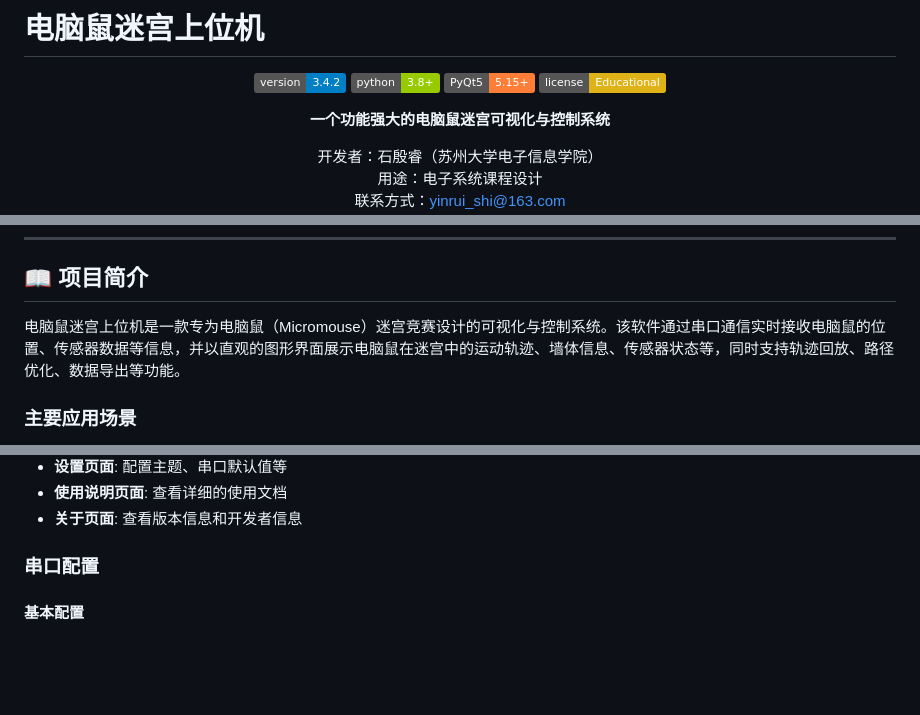
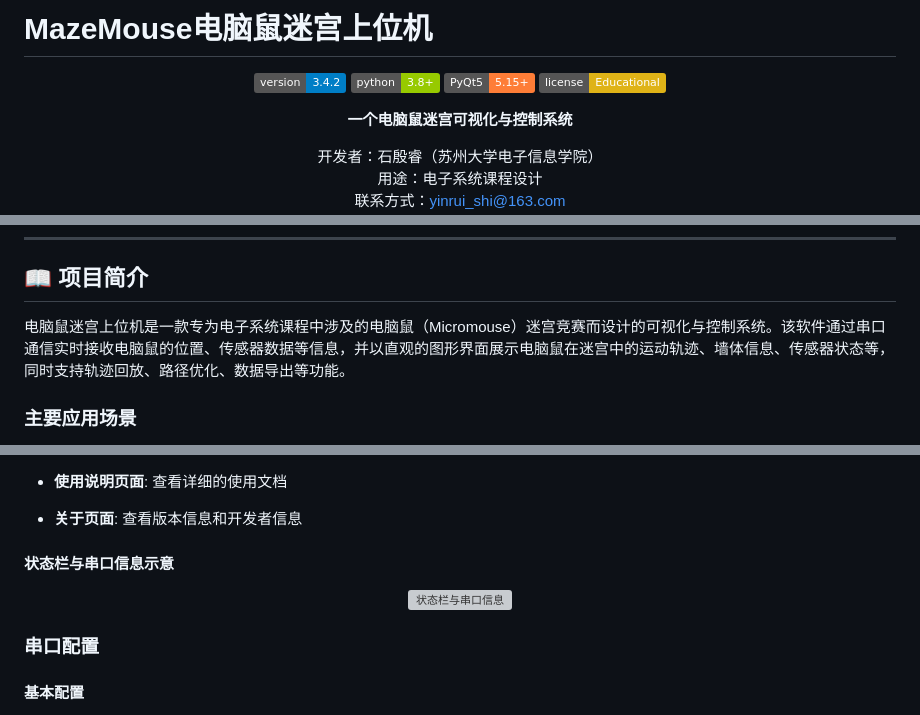
Before and after one commit to Quartzsyr/MazeMouse, a Markdown page: README.md, 3 parts joined by grey strips. Drawn GitHub-style; badges without logos; blank space fills up the shorter version; grey boxes are pictures that could not be loaded.

```diff
--- a/README.md
+++ b/README.md
@@ -1,4 +1,4 @@
-# 电脑鼠迷宫上位机
+# MazeMouse电脑鼠迷宫上位机
 
 <div align="center">
 
@@ -7,7 +7,7 @@
 ![PyQt5](https://img.shields.io/badge/PyQt5-5.15+-orange.svg)
 ![License](https://img.shields.io/badge/license-Educational-yellow.svg)
 
-**一个功能强大的电脑鼠迷宫可视化与控制系统**
+**一个电脑鼠迷宫可视化与控制系统**
 
 开发者：石殷睿（苏州大学电子信息学院）
 用途：电子系统课程设计
@@ -58,7 +44,7 @@
 
 ## 📖 项目简介
 
-电脑鼠迷宫上位机是一款专为电脑鼠（Micromouse）迷宫竞赛设计的可视化与控制系统。该软件通过串口通信实时接收电脑鼠的位置、传感器数据等信息，并以直观的图形界面展示电脑鼠在迷宫中的运动轨迹、墙体信息、传感器状态等，同时支持轨迹回放、路径优化、数据导出等功能。
+电脑鼠迷宫上位机是一款专为电子系统课程中涉及的电脑鼠（Micromouse）迷宫竞赛而设计的可视化与控制系统。该软件通过串口通信实时接收电脑鼠的位置、传感器数据等信息，并以直观的图形界面展示电脑鼠在迷宫中的运动轨迹、墙体信息、传感器状态等，同时支持轨迹回放、路径优化、数据导出等功能。
 
 ### 主要应用场景
 
@@ -242,5 +244,11 @@ pyinstaller --name="电脑鼠上位机" --icon=icon.ico --windowed restored_main
 - **使用说明页面**: 查看详细的使用文档
 - **关于页面**: 查看版本信息和开发者信息
+
+#### 状态栏与串口信息示意
+
+<div align="center">
+  <img width="420" alt="状态栏与串口信息" src="https://github.com/user-attachments/assets/4ee69c49-2976-4d0d-aa67-bfae3285c448" />
+</div>
 
 ### 串口配置
 
```
Also changed, not shown: other parts of README.md (+18 -16 lines).
